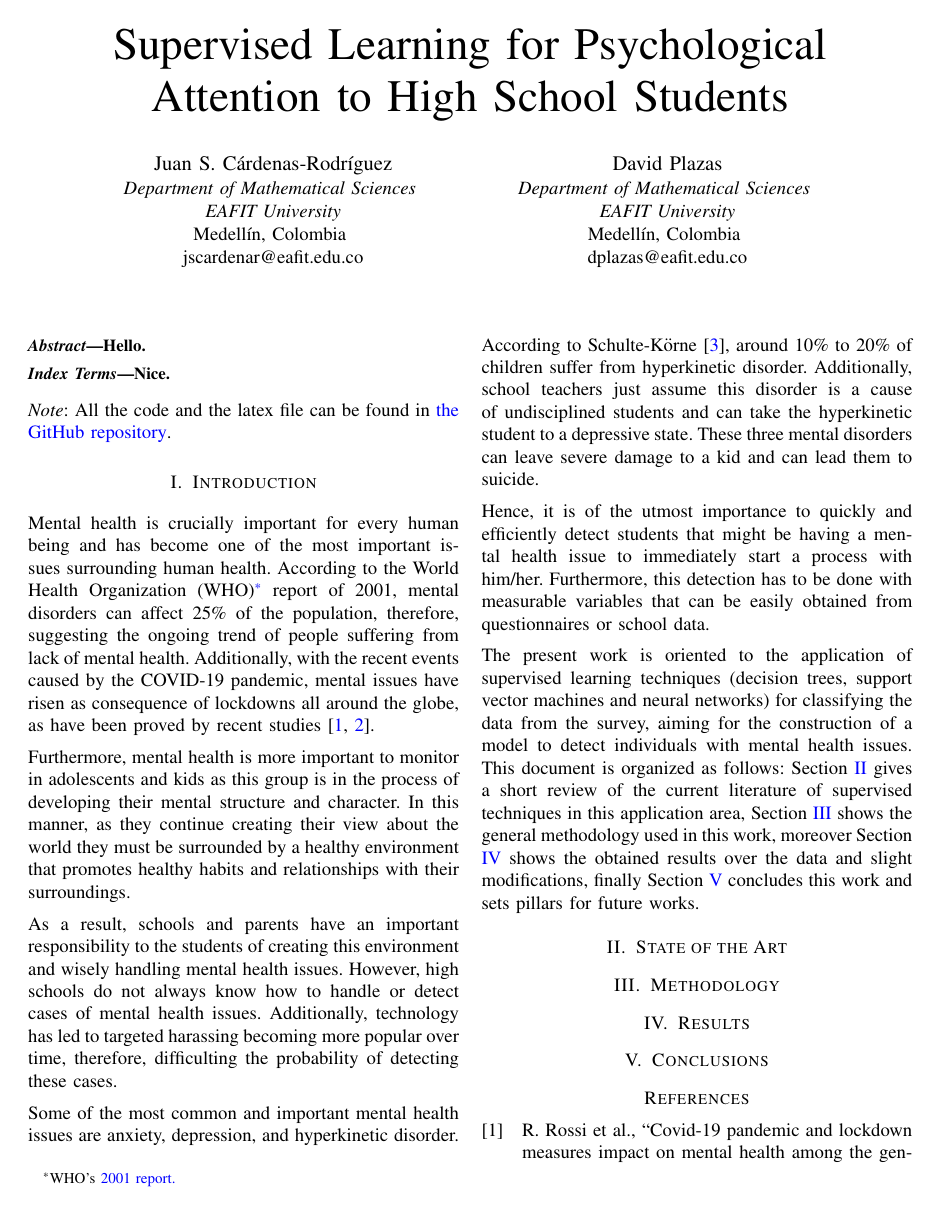
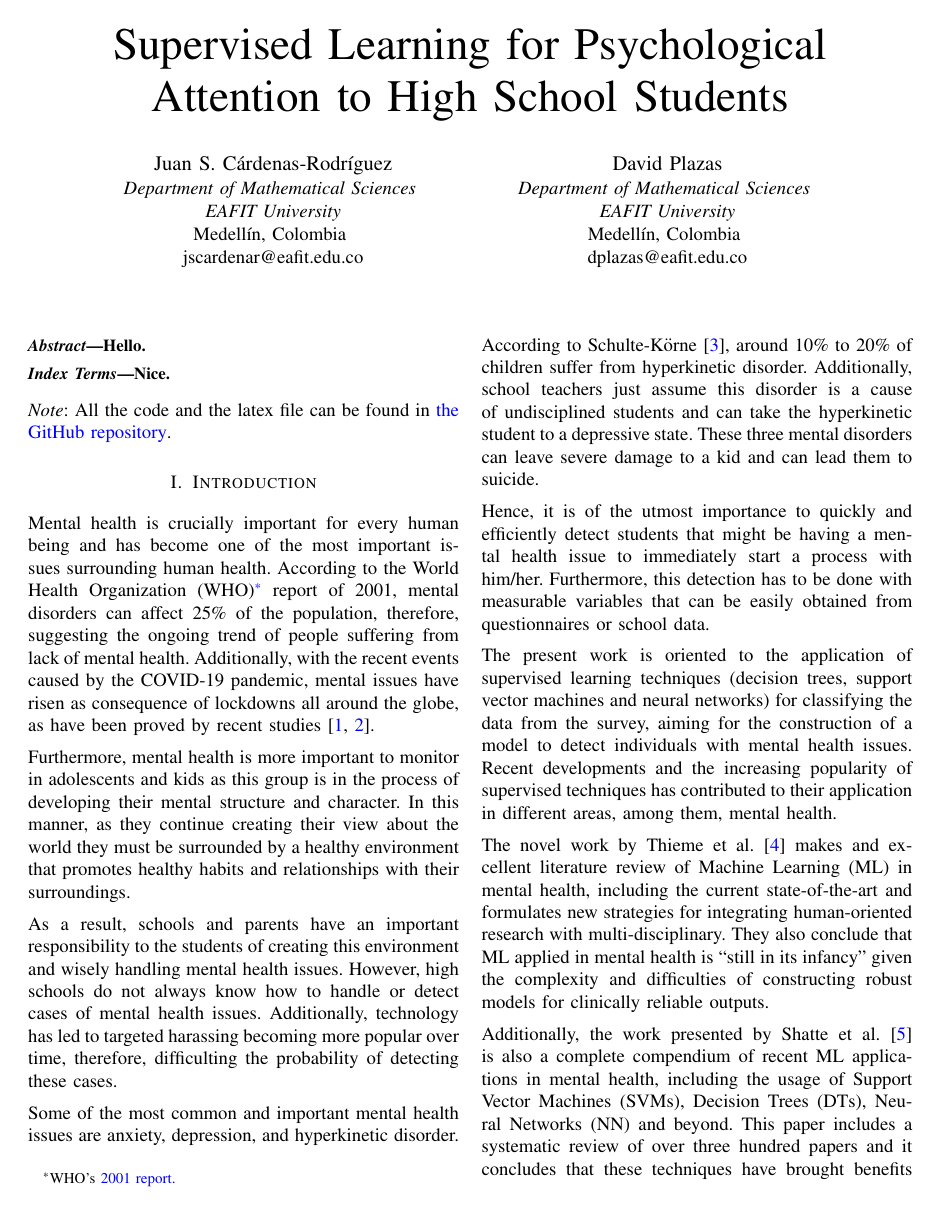
Before and after one commit to juanscr/AI-Works, a LaTeX paper (article/article.tex): page 1 of 2. Compiled offline with pdfLaTeX.

Commit message:
[ article ] finished introduction

```diff
--- a/article/article.tex
+++ b/article/article.tex
@@ -116,11 +116,19 @@ that can be easily obtained from questionnaires or school data.
 The present work is oriented to the application of supervised learning
 techniques (decision trees, support vector machines and neural networks) for
 classifying the data from the survey, aiming for the construction of a model to
-detect individuals with mental health issues. This document is organized as
-follows: Section \ref{sec:start} gives a short review of the current literature
-of supervised techniques in this application area, Section \ref{sec:meth} shows
-the general methodology used in this work, moreover Section \ref{sec:res} shows
-the obtained results over the data and slight modifications, finally Section
-\ref{sec:conc} concludes this work and sets pillars for future works.
+detect individuals with mental health issues. Recent developments and the
+increasing popularity of supervised techniques has contributed to their
+application in different areas, among them, mental health.
 
-\section{State of the Art}\label{sec:start}
+The novel work by \textcite{thieme2020} makes and excellent literature review of
+Machine Learning (ML) in mental health, including the current state-of-the-art
+and formulates new strategies for integrating human-oriented research with
+multi-disciplinary. They also conclude that ML applied in mental health is
+``still in its infancy'' given the complexity and difficulties of constructing
+robust models for clinically reliable outputs.
+
+Additionally, the work presented by \textcite{shatte2019} is also a complete
+compendium of recent ML applications in mental health, including the usage
+of Support Vector Machines (SVMs), Decision Trees (DTs), Neural Networks (NN)
+and beyond. This paper includes a systematic review of over three hundred papers
+and it concludes that these techniques have brought benefits
```
Also changed, not shown: article/ref.bib (+30 -0 lines), article/article.tex (16 more changed lines).
